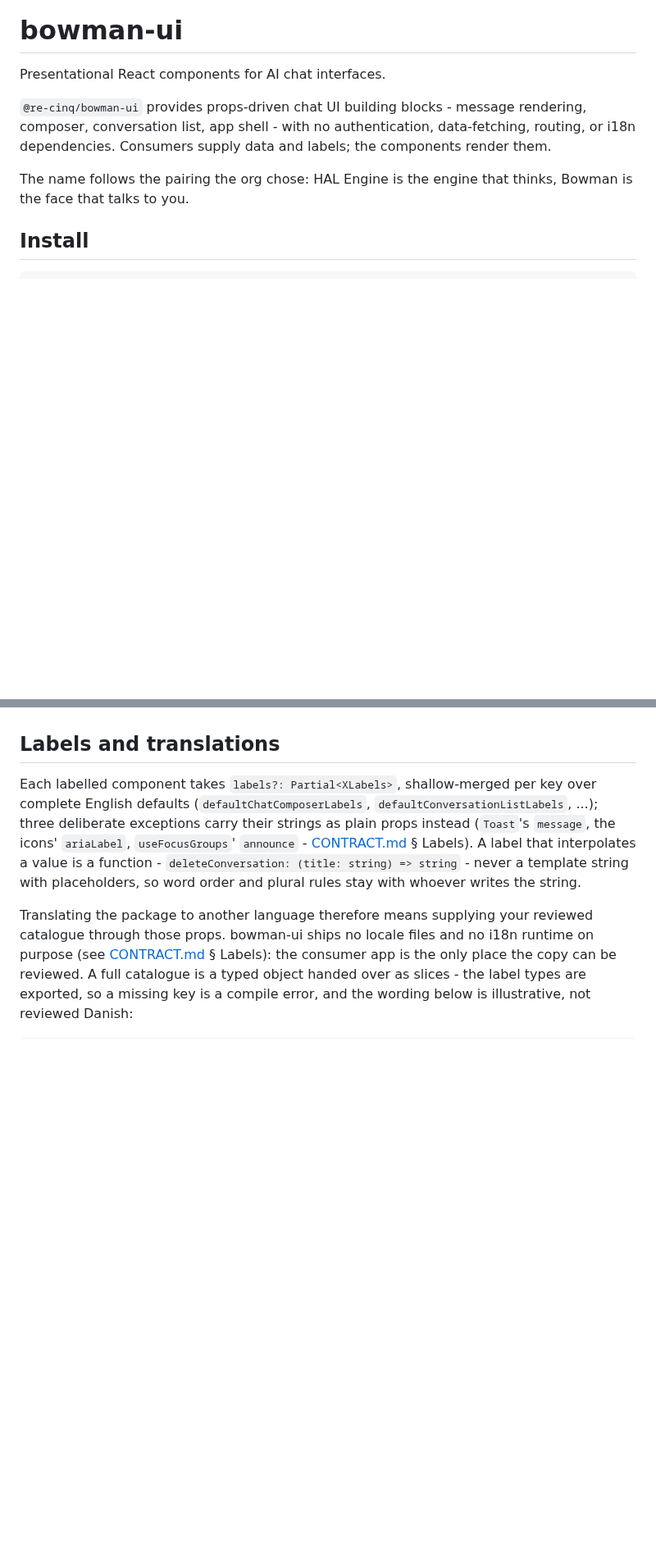
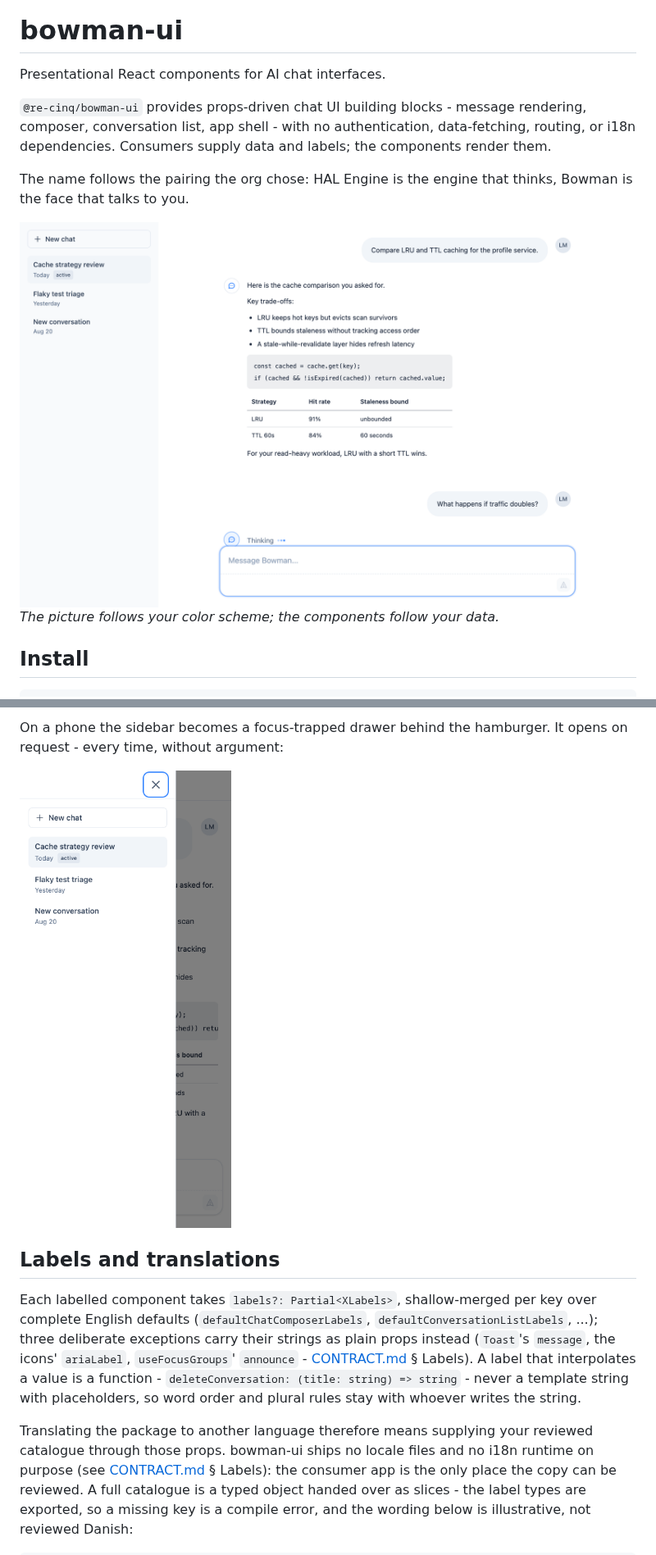
Before and after one commit to re-cinq/bowman-ui, a Markdown page: README.md, 2 parts joined by grey strips. Shown at 82% size. GitHub-like rendering; pictures changed too: docs/assets/hero-light.png (added), docs/assets/mobile-drawer.png (added); blank space fills up the shorter version.

```diff
--- a/README.md
+++ b/README.md
@@ -5,6 +5,13 @@ Presentational React components for AI chat interfaces.
 `@re-cinq/bowman-ui` provides props-driven chat UI building blocks - message rendering, composer, conversation list, app shell - with no authentication, data-fetching, routing, or i18n dependencies. Consumers supply data and labels; the components render them.
 
 The name follows the pairing the org chose: HAL Engine is the engine that thinks, Bowman is the face that talks to you.
+
+<picture>
+  <source media="(prefers-color-scheme: dark)" srcset="docs/assets/hero-dark.png" />
+  <img alt="A chat surface composed from bowman-ui exports: sidebar with a conversation list, an assistant reply rendering a markdown list, code block and table, a thinking indicator, and the composer." src="docs/assets/hero-light.png" />
+</picture>
+
+_The picture follows your color scheme; the components follow your data._
 
 ## Install
 
@@ -58,3 +82,6 @@ The components own no scroll position: keeping the transcript pinned to the newe
+On a phone the sidebar becomes a focus-trapped drawer behind the hamburger. It opens on request - every time, without argument:
+
+<img src="docs/assets/mobile-drawer.png" alt="The mobile drawer open over the chat surface: conversation list and new-chat button over a dimmed backdrop." width="300" />
 
 ## Labels and translations
 
```
Also changed, not shown: other parts of README.md (+17 -0 lines), docs/assets/anatomy.png (added), docs/assets/hero-dark.png (added).
